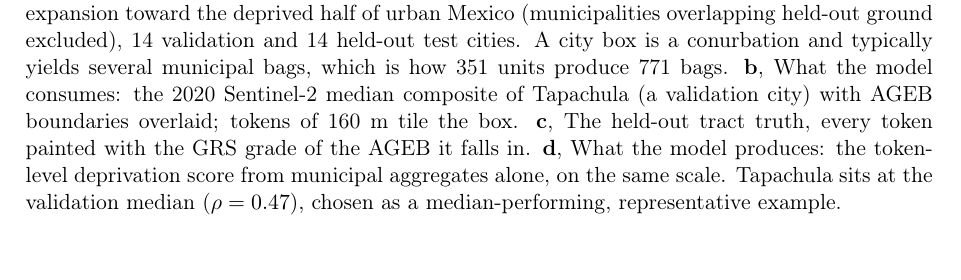
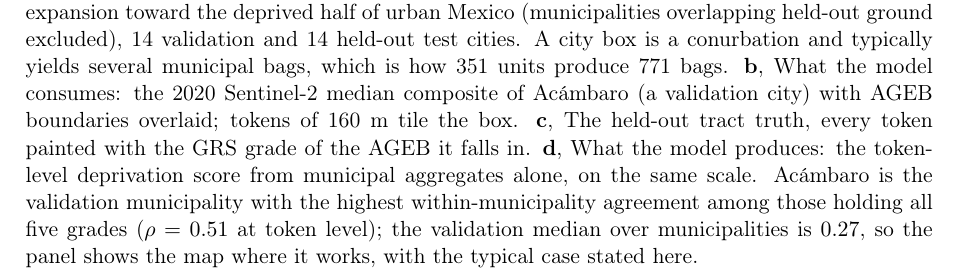
Before and after one commit to dagoPA/sat-insight, a LaTeX paper (docs/manuscript/main.tex): part of page 3 of 19, cut so that both start at the same text, the shorter picture padded with empty space. Compiled offline with pdfLaTeX.

Commit message:
Muestra el ejemplo de la figura 1 en Acámbaro, donde el mapa acierta
Acámbaro es el municipio de validación con mayor acuerdo dentro del municipio entre los
que tienen los cinco grados (rho 0.51 por token, contra 0.44 de Tapachula), y la
leyenda declara la mediana de validación, 0.27, para que el panel enseñe el mapa donde
funciona sin ocultar el caso típico. El driver acepta ciudad y salida por argumentos y
rotula el panel con el nombre acentuado del catálogo.

```diff
--- a/docs/manuscript/main.tex
+++ b/docs/manuscript/main.tex
@@ -114,12 +114,14 @@ latter, held out entirely, in cities the model never saw (Fig.~\ref{fig:design})
 toward the deprived half of urban Mexico (municipalities overlapping held-out ground
 excluded), 14 validation and 14 held-out test cities. A city box is a conurbation and
 typically yields several municipal bags, which is how 351 units produce 771 bags. \textbf{b}, What the
-model consumes: the 2020 Sentinel-2 median composite of Tapachula (a validation city)
+model consumes: the 2020 Sentinel-2 median composite of Ac\'ambaro (a validation city)
 with AGEB boundaries overlaid; tokens of 160 m tile the box. \textbf{c}, The held-out
 tract truth, every token painted with the GRS grade of the AGEB it falls in.
 \textbf{d}, What the model produces: the token-level deprivation score from municipal
-aggregates alone, on the same scale. Tapachula sits at the validation median
-($\rho = 0.47$), chosen as a median-performing, representative example.}
+aggregates alone, on the same scale. Ac\'ambaro is the validation municipality with the
+highest within-municipality agreement among those holding all five grades ($\rho =
+0.51$ at token level); the validation median over municipalities is $0.27$, so the panel
+shows the map where it works, with the typical case stated here.}
 \label{fig:design}
 \end{figure}
 
```
Also changed, not shown: docs/manuscript/figures/fig1_design.png, 2 other files.
